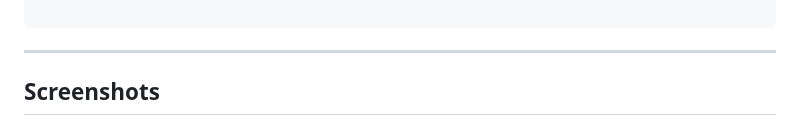
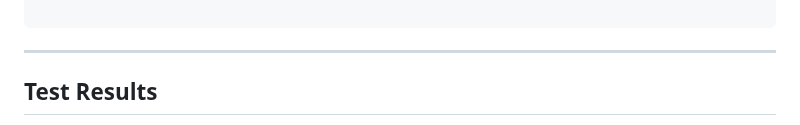
Before and after one commit to Our-Destiny/The-Conversational-UI, a Markdown page: README.md, the part around one of its changes. Rendered like a GitHub page.

```diff
--- a/README.md
+++ b/README.md
@@ -142,5 +142,5 @@ npm start
 ---
 
 
-## Screenshots
+## Test Results
 
```
Also changed, not shown: other parts of README.md (+4 -3 lines).
